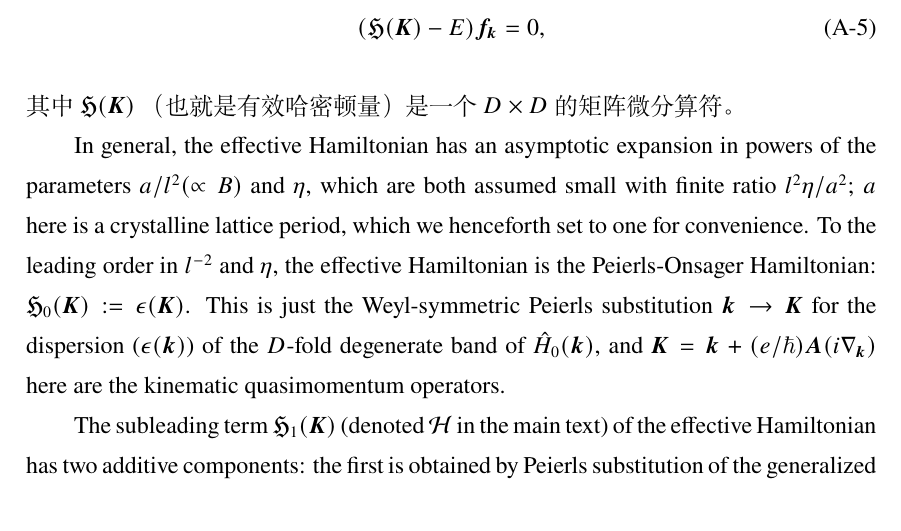
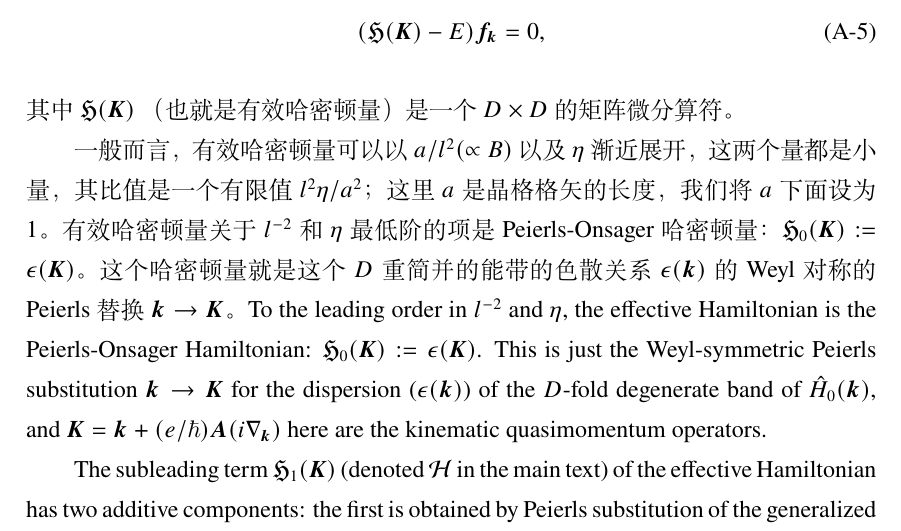
Before and after one commit to atbug/Thesis, a LaTeX thesis (main.tex, which reads data/app.tex): part of page 81 of 93, cut so that both start at the same text. Compiled offline with XeLaTeX.

Commit message:
progress

```diff
--- a/data/app.tex
+++ b/data/app.tex
@@ -32,7 +32,7 @@
 \end{equation}
 其中$\mathfrak{H}(\boldsymbol{K})$ （也就是有效哈密顿量）是一个 $D\times D$ 的矩阵微分算符。
 
-In general, the effective Hamiltonian has an asymptotic expansion in powers of the  parameters $a/l^2 (\propto B)$ and $\eta$, which are both assumed small with finite ratio $l^2\eta/a^2$; $a$ here is a crystalline lattice period, which we henceforth set to one for convenience.
+一般而言，有效哈密顿量可以以$a/l^2 (\propto B)$以及$\eta$渐近展开，这两个量都是小量，其比值是一个有限值$l^2\eta/a^2$；这里$a$是晶格格矢的长度，我们将$a$下面设为1。有效哈密顿量关于$l^{-2}$和$\eta$最低阶的项是Peierls-Onsager哈密顿量：$\mathfrak{H}_{0}(\boldsymbol{K}):=\epsilon(\boldsymbol{K})$。这个哈密顿量就是这个$D$重简并的能带的色散关系$\epsilon(\boldsymbol{k})$的Weyl对称的Peierls替换$\bk \rightarrow \bK$。
 To the leading order in $l^{-2}$ and $\eta$, the effective Hamiltonian  is the Peierls-Onsager Hamiltonian: $\mathfrak{H}_{0}(\boldsymbol{K}):=\epsilon(\boldsymbol{K})$. This is just the Weyl-symmetric Peierls substitution $\bk \rightarrow \bK$ for the dispersion ($\epsilon(\boldsymbol{k})$) of the $D$-fold degenerate band of $\hat{H}_0(\bk)$, and $\boldsymbol{K}=\boldsymbol{k}+(e/\hbar)\boldsymbol{A}(i\nabla_{\boldsymbol{k}})$ here are the kinematic quasimomentum operators.
 
 The subleading term $\mathfrak{H}_{1}(\boldsymbol{K})$ (denoted $\H$ in the main text) of the effective Hamiltonian has two additive components: the first is obtained by Peierls substitution of the generalized Zeeman interaction (in the absence of $\delta \hat{H}$), which includes the Zeeman coupling to orbital and spin moments, as well as a geometric Berry contribution. The second component is the Peierls-substitution of   $\delta \epsilon(\bk)$, which is the projection of $\hat{H}_1$ to the $D$-fold degenerate bands of $\hat{H}_0$. In combination,
```
Also changed, not shown: 2 other files.
